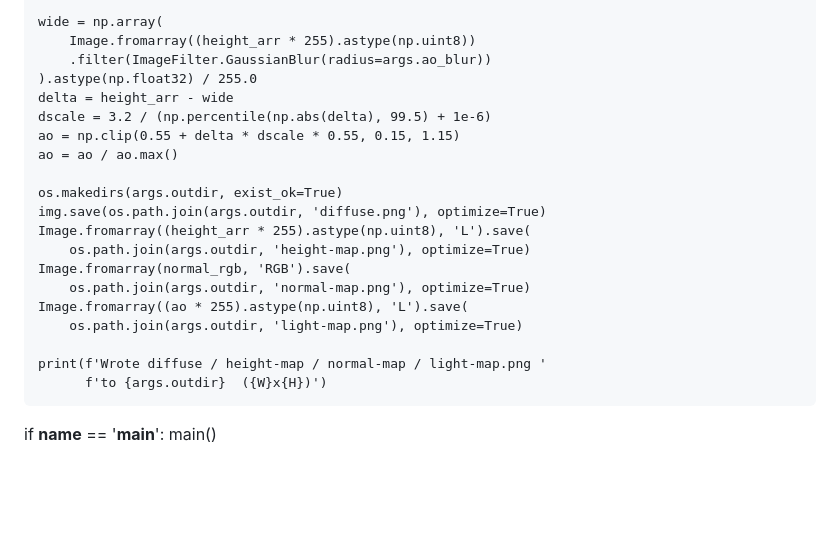
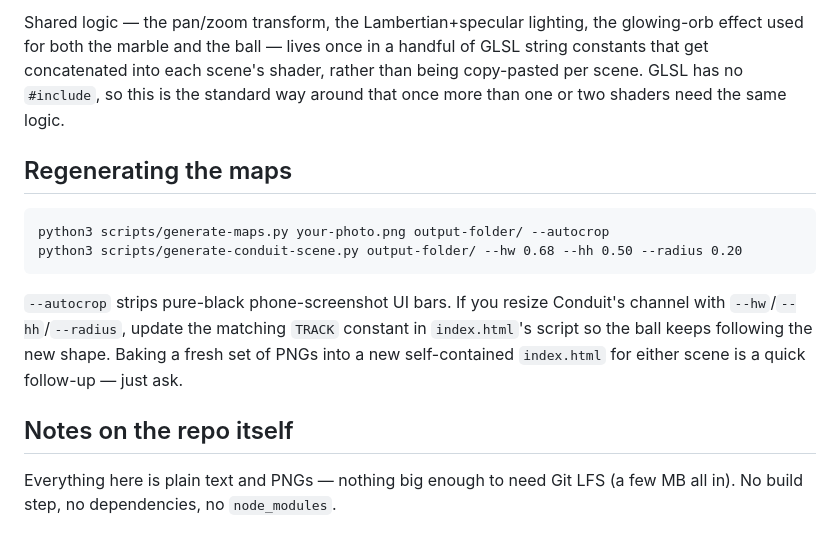
Before and after one commit to Derek1980D/workingBumpAi, a Markdown page: README.md, the part around one of its changes. Rendered like a GitHub page; blank space fills up the shorter version.

````diff
--- a/README.md
+++ b/README.md
@@ -100,25 +97,25 @@ def main():
 
-    wide = np.array(
-        Image.fromarray((height_arr * 255).astype(np.uint8))
-        .filter(ImageFilter.GaussianBlur(radius=args.ao_blur))
-    ).astype(np.float32) / 255.0
-    delta = height_arr - wide
-    dscale = 3.2 / (np.percentile(np.abs(delta), 99.5) + 1e-6)
-    ao = np.clip(0.55 + delta * dscale * 0.55, 0.15, 1.15)
-    ao = ao / ao.max()
+Shared logic — the pan/zoom transform, the Lambertian+specular lighting, the
+glowing-orb effect used for both the marble and the ball — lives once in a
+handful of GLSL string constants that get concatenated into each scene's
+shader, rather than being copy-pasted per scene. GLSL has no `#include`, so
+this is the standard way around that once more than one or two shaders need
+the same logic.
 
-    os.makedirs(args.outdir, exist_ok=True)
-    img.save(os.path.join(args.outdir, 'diffuse.png'), optimize=True)
-    Image.fromarray((height_arr * 255).astype(np.uint8), 'L').save(
-        os.path.join(args.outdir, 'height-map.png'), optimize=True)
-    Image.fromarray(normal_rgb, 'RGB').save(
-        os.path.join(args.outdir, 'normal-map.png'), optimize=True)
-    Image.fromarray((ao * 255).astype(np.uint8), 'L').save(
-        os.path.join(args.outdir, 'light-map.png'), optimize=True)
+## Regenerating the maps
 
-    print(f'Wrote diffuse / height-map / normal-map / light-map.png '
-          f'to {args.outdir}  ({W}x{H})')
+```
+python3 scripts/generate-maps.py your-photo.png output-folder/ --autocrop
+python3 scripts/generate-conduit-scene.py output-folder/ --hw 0.68 --hh 0.50 --radius 0.20
+```
 
+`--autocrop` strips pure-black phone-screenshot UI bars. If you resize
+Conduit's channel with `--hw`/`--hh`/`--radius`, update the matching `TRACK`
+constant in `index.html`'s script so the ball keeps following the new shape.
+Baking a fresh set of PNGs into a new self-contained `index.html` for either
+scene is a quick follow-up — just ask.
 
-if __name__ == '__main__':
-    main()
+## Notes on the repo itself
+
+Everything here is plain text and PNGs — nothing big enough to need Git LFS
+(a few MB all in). No build step, no dependencies, no `node_modules`.
````
Also changed, not shown: other parts of README.md (+80 -83 lines).
